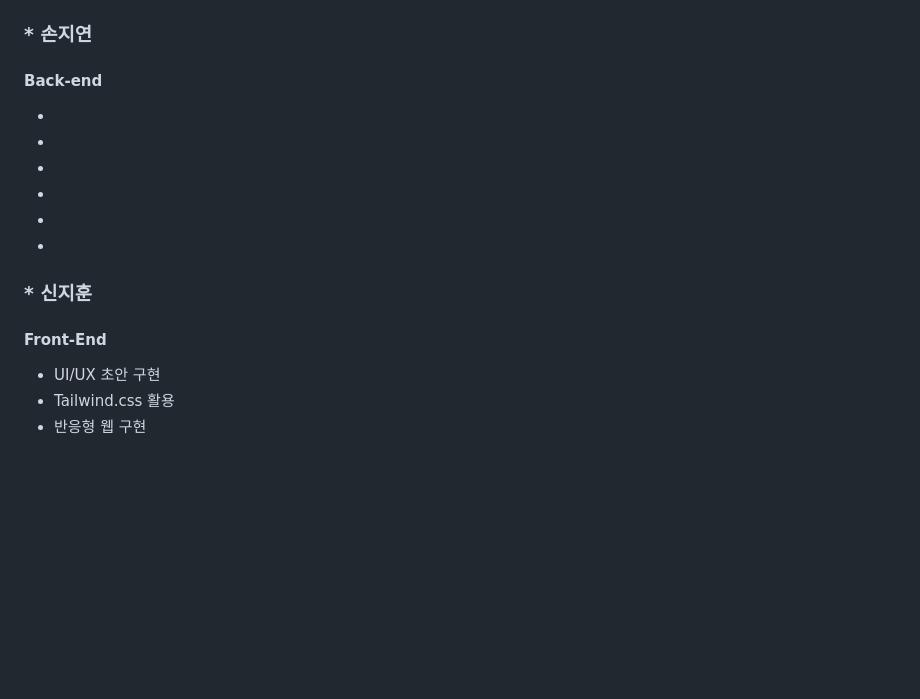
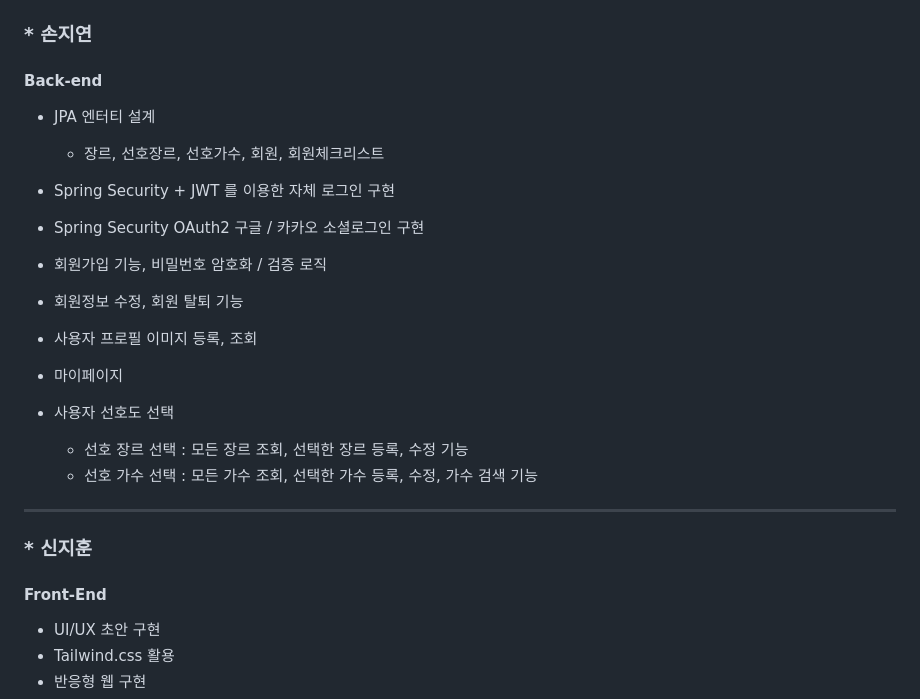
Before and after one commit to 2023-SMHRD-SW-Fullstack-1/Blueme, a Markdown page: README.md, the part around the change printed below. GitHub-like rendering; blank space fills up the shorter version.

```diff
--- a/README.md
+++ b/README.md
@@ -76,13 +76,20 @@ https://github.com/2023-SMHRD-SW-Fullstack-1/Blueme/assets/114223221/5c9d9cda-8c
 ### * 손지연
 
 #### Back-end
--
--
--
--
--
--
+- JPA 엔터티 설계
 
+  - 장르, 선호장르, 선호가수, 회원, 회원체크리스트
+- Spring Security + JWT 를 이용한 자체 로그인 구현
+- Spring Security OAuth2 구글 / 카카오 소셜로그인 구현
+- 회원가입 기능, 비밀번호 암호화 / 검증 로직
+- 회원정보 수정, 회원 탈퇴 기능
+- 사용자 프로필 이미지 등록, 조회
+- 마이페이지
+- 사용자 선호도 선택
+  - 선호 장르 선택 : 모든 장르 조회, 선택한 장르 등록, 수정 기능
+  - 선호 가수 선택 : 모든 가수 조회, 선택한 가수 등록, 수정, 가수 검색 기능
+
+---
 ### * 신지훈
 
 #### Front-End
```
Also changed, not shown: other parts of README.md (+1 -1 lines).
